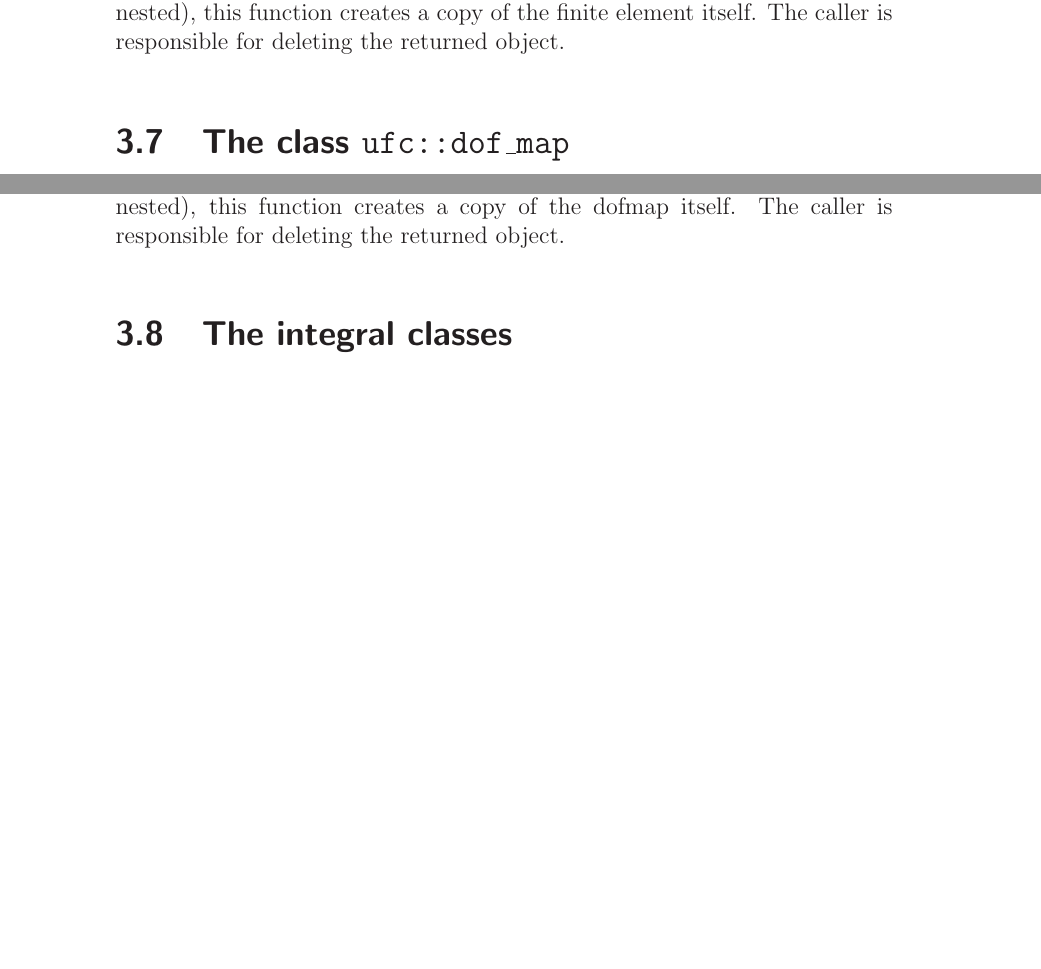
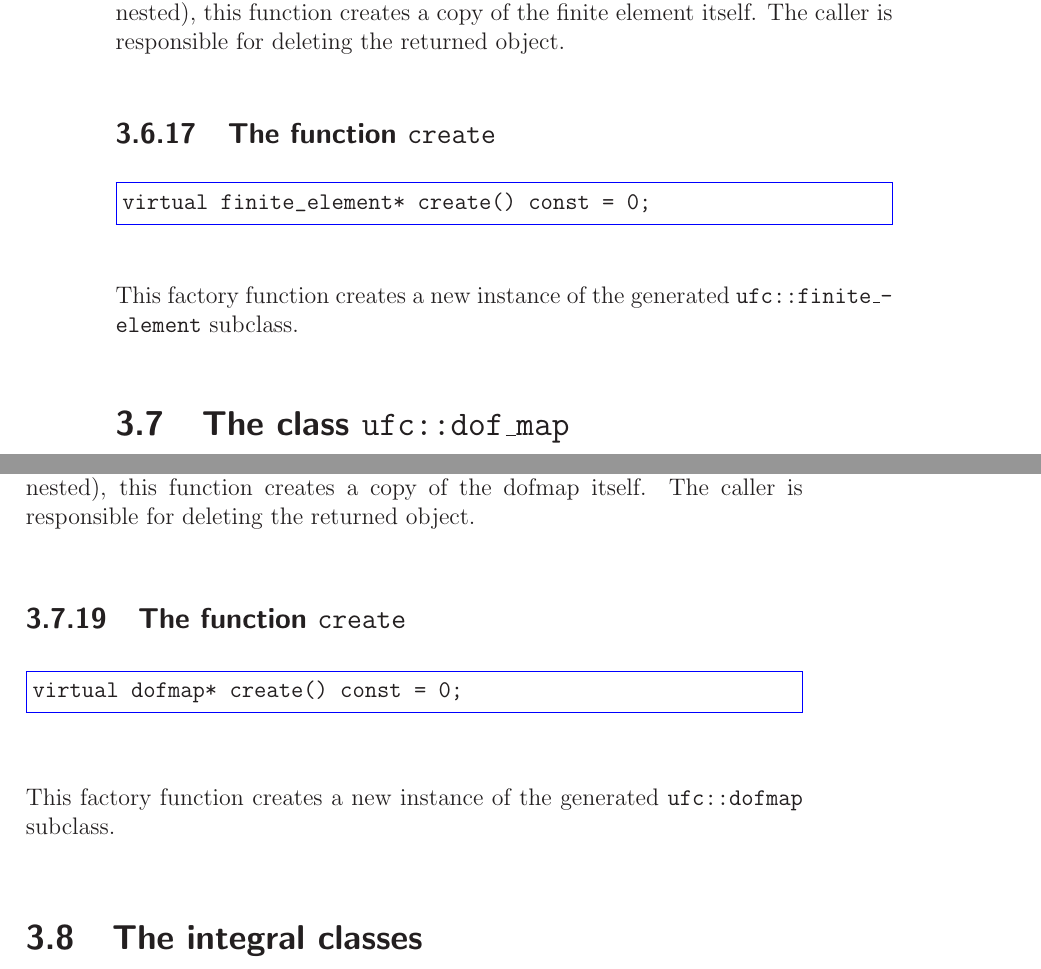
Before and after one commit to FEniCS/ffcx, a LaTeX thesis (doc/manual/ufc-user-manual.tex, which reads doc/manual/chapters/interface.tex): two parts of pages 38 and 44 of 129 before the commit and two parts of pages 38 and 45 of 129 after it, joined at a grey line, cut so that both start at the same text, the shorter picture padded with empty space. Compiled offline with LaTeX, dvips and Ghostscript.

Commit message:
Document create functions

```diff
--- a/doc/manual/chapters/interface.tex
+++ b/doc/manual/chapters/interface.tex
@@ -509,6 +509,15 @@ integer between zero and the number of subelements
 (non-nested), this function creates a copy of the finite element
 itself. The caller is responsible for deleting the returned object.
 
+\subsection{The function \texttt{create}}
+
+\begin{code}
+virtual finite_element* create() const = 0;
+\end{code}
+
+This factory function creates a new instance of the generated
+\texttt{ufc::finite\_\-element} subclass.
+
 \section{The class \texttt{ufc::dof\_map}}
 \index{\texttt{ufc::dof\_map}}
 
@@ -760,6 +769,15 @@ between zero and the number of sub-dofmaps
 (\texttt{num\_sub\_dof\_maps}) minus one. If the dofmap is simple
 (non-nested), this function creates a copy of the dofmap itself. The
 caller is responsible for deleting the returned object.
+
+\subsection{The function \texttt{create}}
+
+\begin{code}
+virtual dofmap* create() const = 0;
+\end{code}
+
+This factory function creates a new instance of the generated
+\texttt{ufc::dofmap} subclass.
 
 \section{The integral classes}
 
```
